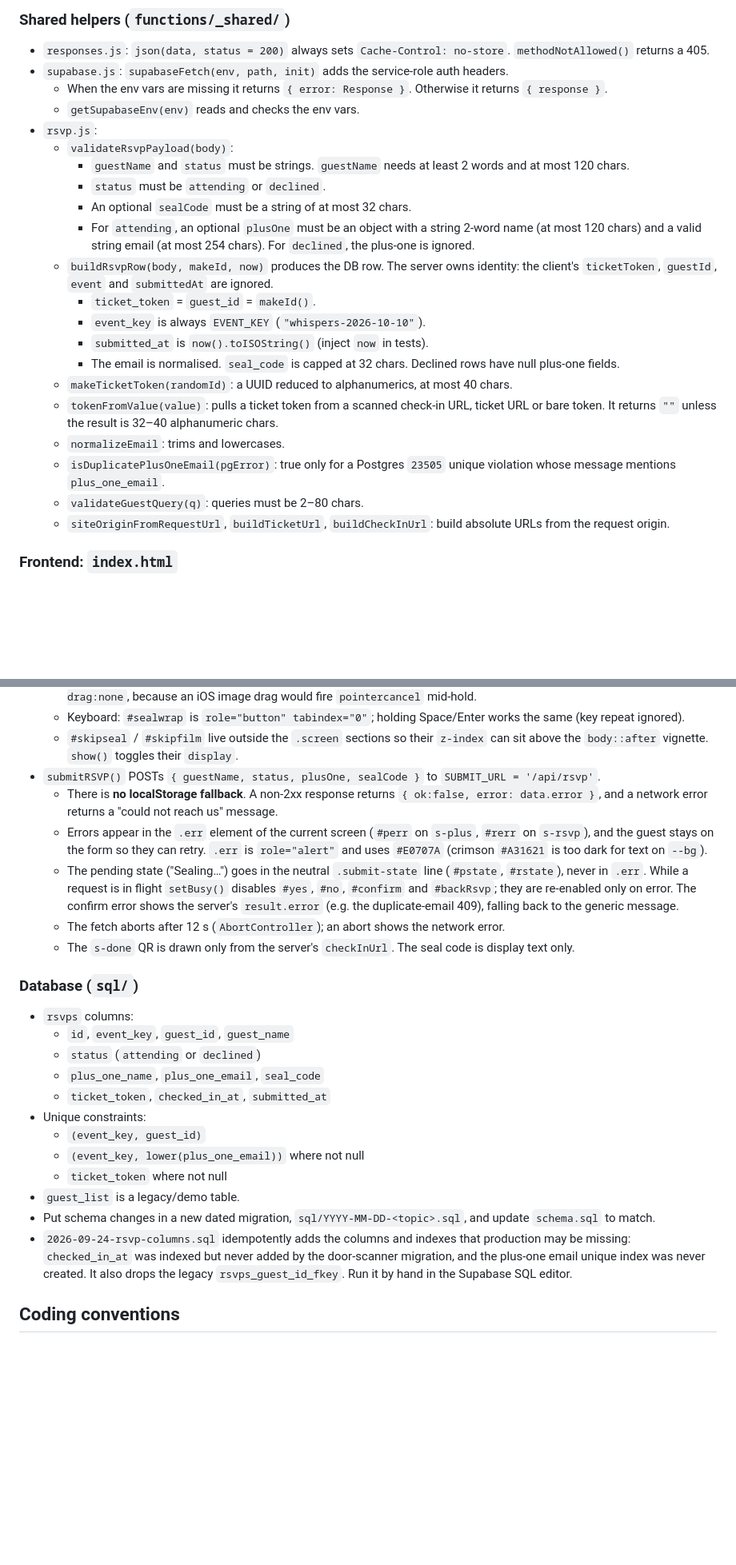
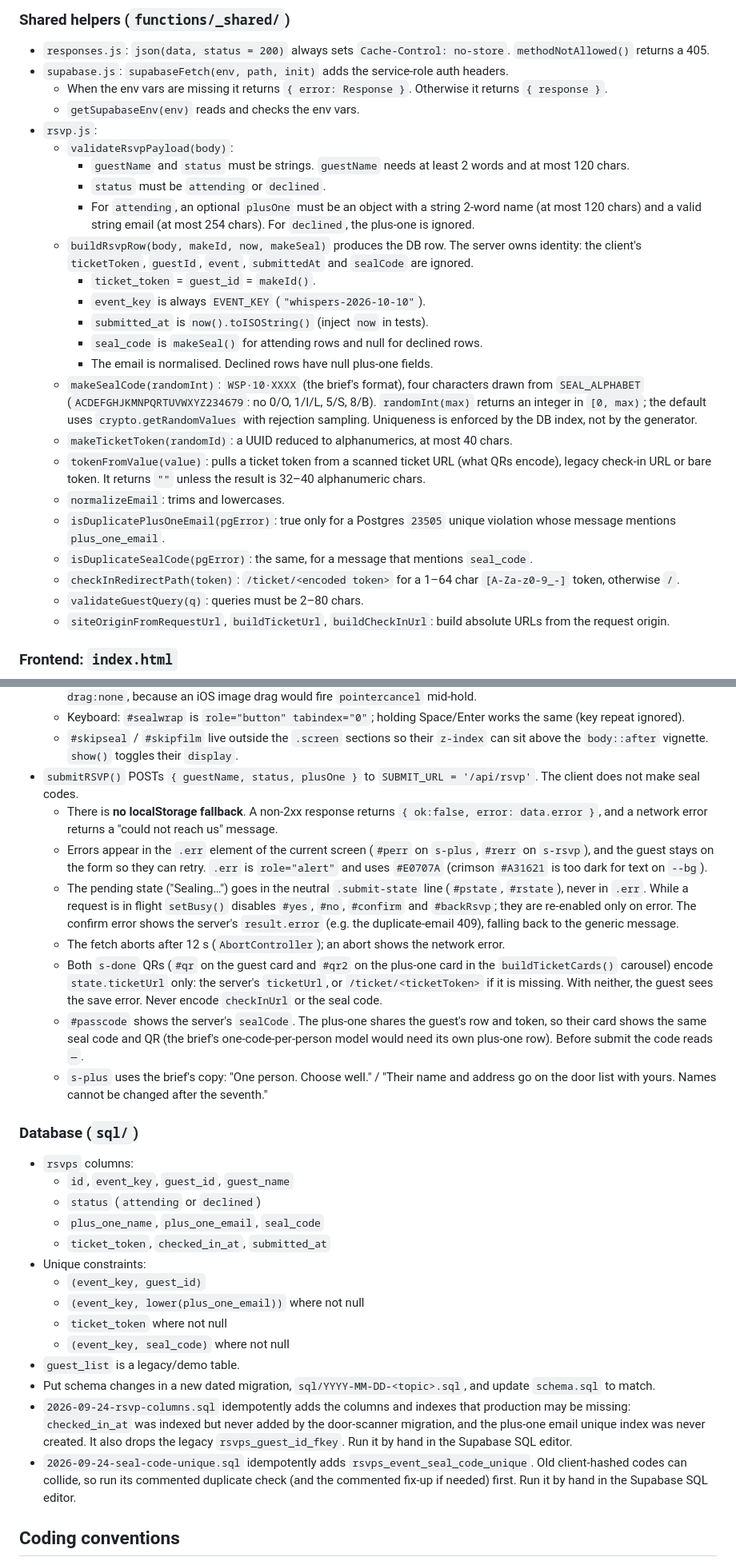
Before and after one commit to peterpo2/WhispersInvite, a Markdown page: AGENTS.md, 2 parts joined by grey strips. Shown at 80% size. GitHub-like rendering; blank space fills up the shorter version.

```diff
--- a/AGENTS.md
+++ b/AGENTS.md
@@ -133,23 +136,30 @@ first, so the result is "already checked in".
     - `guestName` and `status` must be strings. `guestName` needs at least 2 words and at most
       120 chars.
     - `status` must be `attending` or `declined`.
-    - An optional `sealCode` must be a string of at most 32 chars.
     - For `attending`, an optional `plusOne` must be an object with a string 2-word name
       (at most 120 chars) and a valid string email (at most 254 chars). For `declined`, the
       plus-one is ignored.
-  - `buildRsvpRow(body, makeId, now)` produces the DB row. The server owns identity: the
-    client's `ticketToken`, `guestId`, `event` and `submittedAt` are ignored.
+  - `buildRsvpRow(body, makeId, now, makeSeal)` produces the DB row. The server owns identity:
+    the client's `ticketToken`, `guestId`, `event`, `submittedAt` and `sealCode` are ignored.
     - `ticket_token` = `guest_id` = `makeId()`.
     - `event_key` is always `EVENT_KEY` (`"whispers-2026-10-10"`).
     - `submitted_at` is `now().toISOString()` (inject `now` in tests).
-    - The email is normalised. `seal_code` is capped at 32 chars. Declined rows have null
-      plus-one fields.
+    - `seal_code` is `makeSeal()` for attending rows and null for declined rows.
+    - The email is normalised. Declined rows have null plus-one fields.
+  - `makeSealCode(randomInt)`: `WSP·10·XXXX` (the brief's format), four characters drawn from
+    `SEAL_ALPHABET` (`ACDEFGHJKMNPQRTUVWXYZ234679`: no 0/O, 1/I/L, 5/S, 8/B).
+    `randomInt(max)` returns an integer in `[0, max)`; the default uses
+    `crypto.getRandomValues` with rejection sampling. Uniqueness is enforced by the DB index,
+    not by the generator.
   - `makeTicketToken(randomId)`: a UUID reduced to alphanumerics, at most 40 chars.
-  - `tokenFromValue(value)`: pulls a ticket token from a scanned check-in URL, ticket URL or
-    bare token. It returns `""` unless the result is 32–40 alphanumeric chars.
+  - `tokenFromValue(value)`: pulls a ticket token from a scanned ticket URL (what QRs encode),
+    legacy check-in URL or bare token. It returns `""` unless the result is 32–40 alphanumeric chars.
   - `normalizeEmail`: trims and lowercases.
   - `isDuplicatePlusOneEmail(pgError)`: true only for a Postgres `23505` unique violation whose
     message mentions `plus_one_email`.
+  - `isDuplicateSealCode(pgError)`: the same, for a message that mentions `seal_code`.
+  - `checkInRedirectPath(token)`: `/ticket/<encoded token>` for a 1–64 char `[A-Za-z0-9_-]`
+    token, otherwise `/`.
   - `validateGuestQuery(q)`: queries must be 2–80 chars.
   - `siteOriginFromRequestUrl`, `buildTicketUrl`, `buildCheckInUrl`: build absolute URLs from
     the request origin.
@@ -172,7 +182,8 @@ first, so the result is "already checked in".
     (key repeat ignored).
   - `#skipseal` / `#skipfilm` live outside the `.screen` sections so their `z-index` can sit
     above the `body::after` vignette. `show()` toggles their `display`.
-- `submitRSVP()` POSTs `{ guestName, status, plusOne, sealCode }` to `SUBMIT_URL = '/api/rsvp'`.
+- `submitRSVP()` POSTs `{ guestName, status, plusOne }` to `SUBMIT_URL = '/api/rsvp'`. The
+  client does not make seal codes.
   - There is **no localStorage fallback**. A non-2xx response returns
     `{ ok:false, error: data.error }`, and a network error returns a "could not reach us"
     message.
@@ -185,8 +196,15 @@ first, so the result is "already checked in".
     shows the server's `result.error` (e.g. the duplicate-email 409), falling back to the
     generic message.
   - The fetch aborts after 12 s (`AbortController`); an abort shows the network error.
-  - The `s-done` QR is drawn only from the server's `checkInUrl`. The seal code is display text
-    only.
+  - Both `s-done` QRs (`#qr` on the guest card and `#qr2` on the plus-one card in the
+    `buildTicketCards()` carousel) encode `state.ticketUrl` only: the server's `ticketUrl`, or
+    `/ticket/<ticketToken>` if it is missing. With neither, the guest sees the save error.
+    Never encode `checkInUrl` or the seal code.
+  - `#passcode` shows the server's `sealCode`. The plus-one shares the guest's row and token,
+    so their card shows the same seal code and QR (the brief's one-code-per-person model would
+    need its own plus-one row). Before submit the code reads `—`.
+  - `s-plus` uses the brief's copy: "One person. Choose well." / "Their name and address go on
+    the door list with yours. Names cannot be changed after the seventh."
 
 ### Database (`sql/`)
 - `rsvps` columns:
@@ -198,6 +216,7 @@ first, so the result is "already checked in".
   - `(event_key, guest_id)`
   - `(event_key, lower(plus_one_email))` where not null
   - `ticket_token` where not null
+  - `(event_key, seal_code)` where not null
 - `guest_list` is a legacy/demo table.
 - Put schema changes in a new dated migration, `sql/YYYY-MM-DD-<topic>.sql`, and update
   `schema.sql` to match.
@@ -205,6 +224,9 @@ first, so the result is "already checked in".
   missing: `checked_in_at` was indexed but never added by the door-scanner migration, and the
   plus-one email unique index was never created. It also drops the legacy
   `rsvps_guest_id_fkey`. Run it by hand in the Supabase SQL editor.
+- `2026-09-24-seal-code-unique.sql` idempotently adds `rsvps_event_seal_code_unique`. Old
+  client-hashed codes can collide, so run its commented duplicate check (and the commented
+  fix-up if needed) first. Run it by hand in the Supabase SQL editor.
 
 ## Coding conventions
 
```
Also changed, not shown: other parts of AGENTS.md (+17 -14 lines), README.md (+1 -1 lines), docs/project-spec.md (+5 -3 lines).
